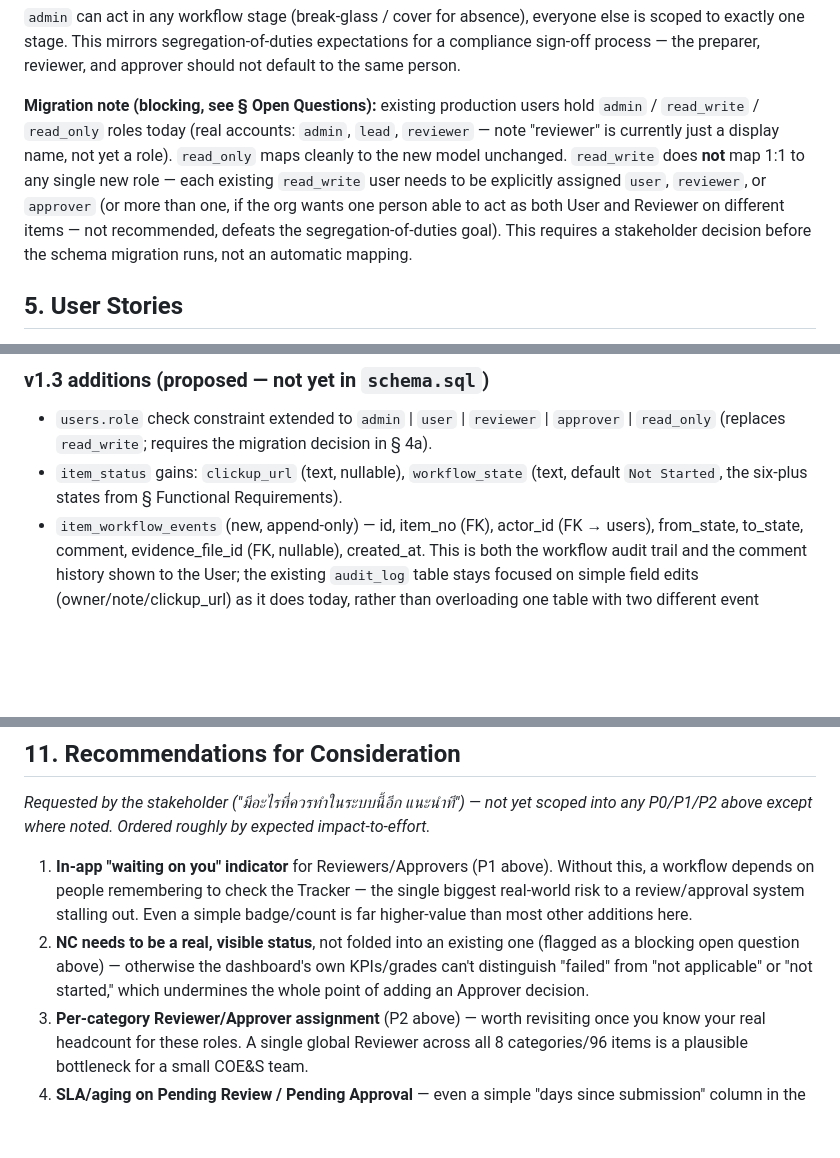
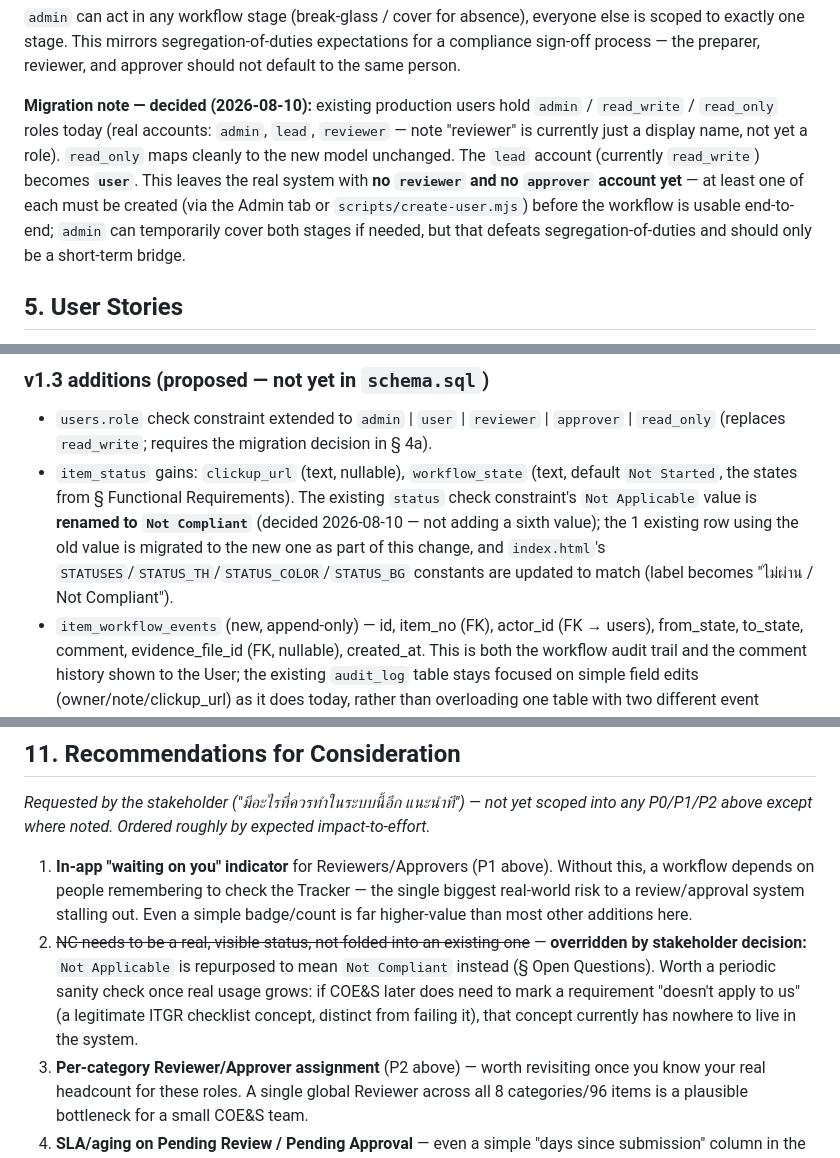
Before and after one commit to kimprojecttpl/ITGR, a Markdown page: PRD.md, 3 parts joined by grey strips. Drawn GitHub-style; blank space fills up the shorter version.

```diff
--- a/PRD.md
+++ b/PRD.md
@@ -78,7 +78,7 @@ v1.3 introduces a **per-item approval workflow** (User → Reviewer → Approver
 
 `admin` can act in any workflow stage (break-glass / cover for absence), everyone else is scoped to exactly one stage. This mirrors segregation-of-duties expectations for a compliance sign-off process — the preparer, reviewer, and approver should not default to the same person.
 
-**Migration note (blocking, see § Open Questions):** existing production users hold `admin` / `read_write` / `read_only` roles today (real accounts: `admin`, `lead`, `reviewer` — note "reviewer" is currently just a display name, not yet a role). `read_only` maps cleanly to the new model unchanged. `read_write` does **not** map 1:1 to any single new role — each existing `read_write` user needs to be explicitly assigned `user`, `reviewer`, or `approver` (or more than one, if the org wants one person able to act as both User and Reviewer on different items — not recommended, defeats the segregation-of-duties goal). This requires a stakeholder decision before the schema migration runs, not an automatic mapping.
+**Migration note — decided (2026-08-10):** existing production users hold `admin` / `read_write` / `read_only` roles today (real accounts: `admin`, `lead`, `reviewer` — note "reviewer" is currently just a display name, not yet a role). `read_only` maps cleanly to the new model unchanged. The `lead` account (currently `read_write`) becomes **`user`**. This leaves the real system with **no `reviewer` and no `approver` account yet** — at least one of each must be created (via the Admin tab or `scripts/create-user.mjs`) before the workflow is usable end-to-end; `admin` can temporarily cover both stages if needed, but that defeats segregation-of-duties and should only be a short-term bridge.
 
 ## 5. User Stories
 
@@ -256,7 +256,7 @@ Full DDL lives in `supabase/schema.sql`.
 ### v1.3 additions (proposed — not yet in `schema.sql`)
 
 - `users.role` check constraint extended to `admin` | `user` | `reviewer` | `approver` | `read_only` (replaces `read_write`; requires the migration decision in § 4a).
-- `item_status` gains: `clickup_url` (text, nullable), `workflow_state` (text, default `Not Started`, the six-plus states from § Functional Requirements).
+- `item_status` gains: `clickup_url` (text, nullable), `workflow_state` (text, default `Not Started`, the states from § Functional Requirements). The existing `status` check constraint's `Not Applicable` value is **renamed to `Not Compliant`** (decided 2026-08-10 — not adding a sixth value); the 1 existing row using the old value is migrated to the new one as part of this change, and `index.html`'s `STATUSES`/`STATUS_TH`/`STATUS_COLOR`/`STATUS_BG` constants are updated to match (label becomes "ไม่ผ่าน / Not Compliant").
 - `item_workflow_events` (new, append-only) — id, item_no (FK), actor_id (FK → users), from_state, to_state, comment, evidence_file_id (FK, nullable), created_at. This is both the workflow audit trail and the comment history shown to the User; the existing `audit_log` table stays focused on simple field edits (owner/note/clickup_url) as it does today, rather than overloading one table with two different event shapes.
 - `item_evidence_files` (new) — id, item_no (FK), uploaded_by (FK → users), storage_path (Supabase Storage, private bucket), file_name, content_type, uploaded_at.
 
@@ -309,7 +309,7 @@ Full DDL lives in `supabase/schema.sql`.
 *Requested by the stakeholder ("มีอะไรที่ควรทำในระบบนี้อีก แนะนำที") — not yet scoped into any P0/P1/P2 above except where noted. Ordered roughly by expected impact-to-effort.*
 
 1. **In-app "waiting on you" indicator** for Reviewers/Approvers (P1 above). Without this, a workflow depends on people remembering to check the Tracker — the single biggest real-world risk to a review/approval system stalling out. Even a simple badge/count is far higher-value than most other additions here.
-2. **NC needs to be a real, visible status**, not folded into an existing one (flagged as a blocking open question above) — otherwise the dashboard's own KPIs/grades can't distinguish "failed" from "not applicable" or "not started," which undermines the whole point of adding an Approver decision.
+2. ~~NC needs to be a real, visible status, not folded into an existing one~~ — **overridden by stakeholder decision:** `Not Applicable` is repurposed to mean `Not Compliant` instead (§ Open Questions). Worth a periodic sanity check once real usage grows: if COE&S later does need to mark a requirement "doesn't apply to us" (a legitimate ITGR checklist concept, distinct from failing it), that concept currently has nowhere to live in the system.
 3. **Per-category Reviewer/Approver assignment** (P2 above) — worth revisiting once you know your real headcount for these roles. A single global Reviewer across all 8 categories/96 items is a plausible bottleneck for a small COE&S team.
 4. **SLA/aging on Pending Review / Pending Approval** — even a simple "days since submission" column in the Tracker (no need for full notifications) makes stalled items visible without building a notification system first.
 5. **Comment/history thread visible to the User**, not just the latest rejection reason (P1 above) — important once an item bounces back and forth more than once; losing earlier context makes rework slower, not faster.
```
Also changed, not shown: other parts of PRD.md (+7 -7 lines).
